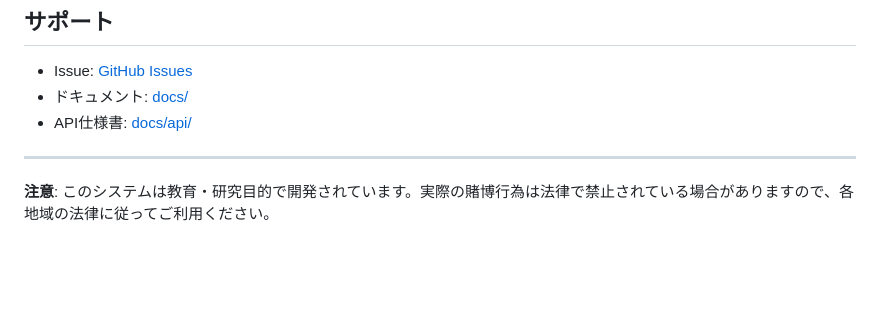
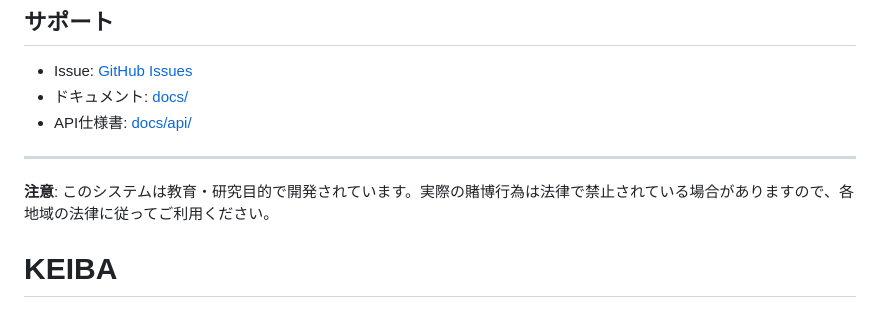
Before and after one commit to Dicky1114/AI_KEIBA, a Markdown page: README.md, the part around the change. Rendered like a GitHub page; blank space fills up the shorter version.

```diff
--- a/README.md
+++ b/README.md
@@ -333,3 +333,4 @@ docker-compose -f docker-compose.yml --profile production up -d
 ---
 
 **注意**: このシステムは教育・研究目的で開発されています。実際の賭博行為は法律で禁止されている場合がありますので、各地域の法律に従ってご利用ください。
+# KEIBA
```
